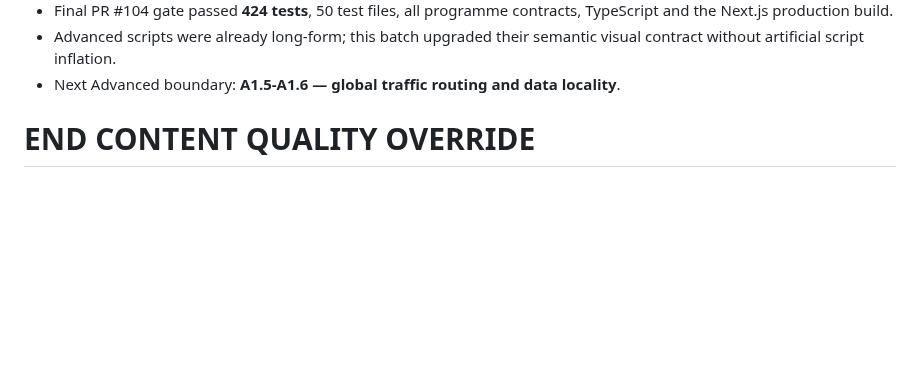
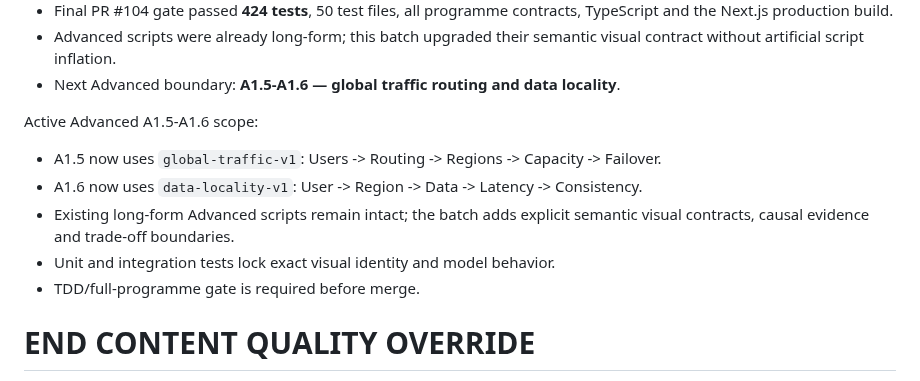
Before and after one commit to shennagyp-netizen/devops_programme, a Markdown page: docs/CONTINUATION_HANDOFF_CURRENT.md, the part around the change. GitHub-like rendering; blank space fills up the shorter version.

Commit message:
docs: track Advanced A1.5-A1.6 semantic visual batch

```diff
--- a/docs/CONTINUATION_HANDOFF_CURRENT.md
+++ b/docs/CONTINUATION_HANDOFF_CURRENT.md
@@ -1860,6 +1860,14 @@ Merged PR #104:
 - Advanced scripts were already long-form; this batch upgraded their semantic visual contract without artificial script inflation.
 - Next Advanced boundary: **A1.5-A1.6 — global traffic routing and data locality**.
 
+
+Active Advanced A1.5-A1.6 scope:
+- A1.5 now uses `global-traffic-v1`: Users -> Routing -> Regions -> Capacity -> Failover.
+- A1.6 now uses `data-locality-v1`: User -> Region -> Data -> Latency -> Consistency.
+- Existing long-form Advanced scripts remain intact; the batch adds explicit semantic visual contracts, causal evidence and trade-off boundaries.
+- Unit and integration tests lock exact visual identity and model behavior.
+- TDD/full-programme gate is required before merge.
+
 END CONTENT QUALITY OVERRIDE
 ============================================================
 
```
